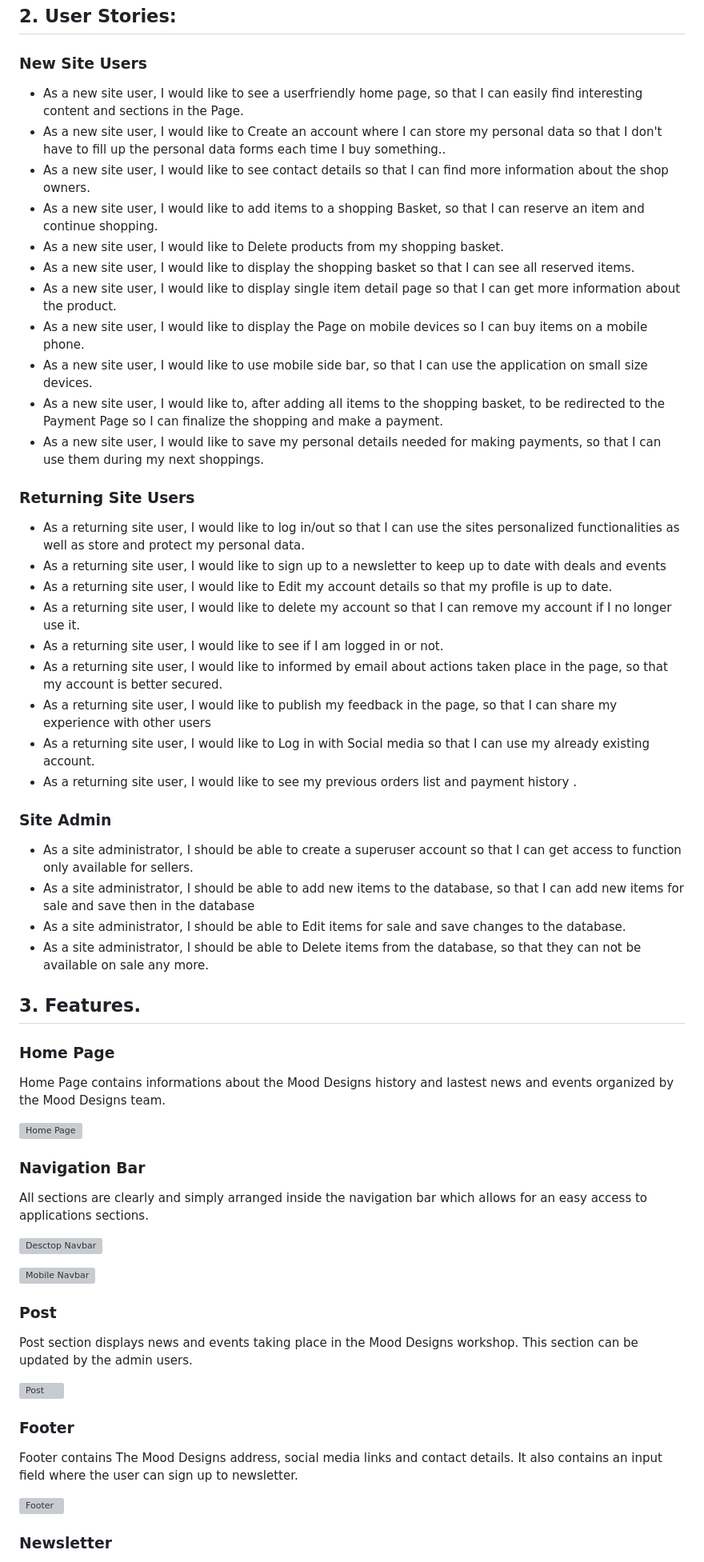
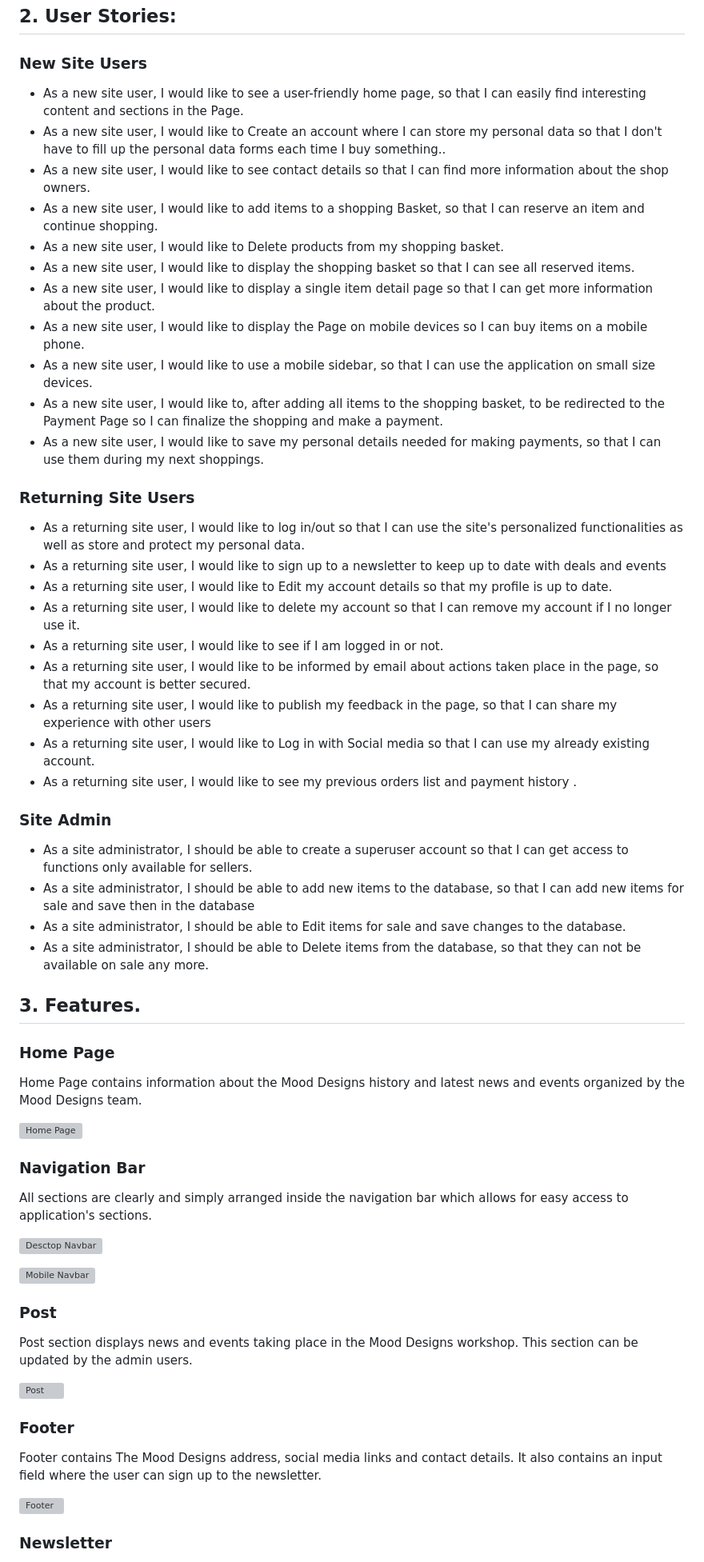
Before and after one commit to TomaszWoloszyn983/mood-design-gift-shop, a Markdown page: README.md, the part around one of its changes. Shown at 80% size. GitHub-like rendering; grey boxes are pictures that could not be loaded.

```diff
--- a/README.md
+++ b/README.md
@@ -50,32 +50,32 @@ It also allows users to create their profile account to save and store theirs sh
 
 ### New Site Users
 
-- As a new site user, I would like to  see a userfriendly home page, so that I can easily find interesting content and sections in the Page.
+- As a new site user, I would like to  see a user-friendly home page, so that I can easily find interesting content and sections in the Page.
 - As a new site user, I would like to Create an account where I can store my personal data so that I don't have to fill up the personal data forms each time I buy something..
 - As a new site user, I would like to see contact details so that I can find more information about the shop owners.
 - As a new site user, I would like to add items to a shopping Basket, so that I can reserve an item and continue shopping.
 - As a new site user, I would like to Delete products from my shopping basket.
 - As a new site user, I would like to display the shopping basket so that I can see all reserved items.
-- As a new site user, I would like to display single item detail page so that I can get more information about the product.
+- As a new site user, I would like to display a single item detail page so that I can get more information about the product.
 - As a new site user, I would like to display the Page on mobile devices so I can buy items on a mobile phone.
-- As a new site user, I would like to use mobile side bar, so that I can use the application on small size devices.
+- As a new site user, I would like to use a mobile sidebar, so that I can use the application on small size devices.
 - As a new site user, I would like to, after adding all items to the shopping basket, to be redirected to the Payment Page so I can finalize the shopping and make a payment.
 - As a new site user, I would like to save my personal details needed for making payments, so that I can use them during my next shoppings.
 ### Returning Site Users
 
-- As a returning site user, I would like to log in/out so that I can use the sites personalized functionalities as well as store and protect my personal data.
+- As a returning site user, I would like to log in/out so that I can use the site's personalized functionalities as well as store and protect my personal data.
 - As a returning site user, I would like to sign up to a newsletter to keep up to date with deals and events
 - As a returning site user, I would like to Edit my account details so that my profile is up to date.
 - As a returning site user, I would like to delete my account so that I can remove my account if I no longer use it.
 - As a returning site user, I would like to see if I am logged in or not.
-- As a returning site user, I would like to informed by email about actions taken place in the page, so that my account is better secured.
+- As a returning site user, I would like to be informed by email about actions taken place in the page, so that my account is better secured.
 - As a returning site user, I would like to publish my feedback in the page, so that I can share my experience with other users
 - As a returning site user, I would like to  Log in with Social media so that I can use my already existing account.
 - As a returning site user, I would like to see my previous orders list and payment history .
 
 ### Site Admin
 
-- As a site administrator, I should be able to create a superuser account so that I can get access to function only available for sellers.
+- As a site administrator, I should be able to create a superuser account so that I can get access to functions only available for sellers.
 - As a site administrator, I should be able to add new items to the database, so that I can add new items for sale and save then in the database
 - As a site administrator, I should be able to Edit items for sale and save changes to the database.
 - As a site administrator, I should be able to Delete items from the database, so that they can not be available on sale any more.
@@ -84,13 +84,13 @@ It also allows users to create their profile account to save and store theirs sh
 
 ### Home Page
 
-Home Page contains informations about the Mood Designs history and lastest news and events organized by the Mood Designs team.
+Home Page contains information about the Mood Designs history and latest news and events organized by the Mood Designs team.
 
 ![Home Page](documentation/images/home_page.jpg)
 
 ### Navigation Bar
 
-All sections are clearly and simply arranged inside the navigation bar which allows for an easy access to applications sections.
+All sections are clearly and simply arranged inside the navigation bar which allows for easy access to application's sections.
 
 ![Desctop Navbar](documentation/images/desctop_navbar.jpg)
 
@@ -106,7 +106,7 @@ This section can be updated by the admin users.
 ### Footer
 
 Footer contains The Mood Designs address, social media links and contact details.
-It also contains an input field where the user can sign up to newsletter.
+It also contains an input field where the user can sign up to the newsletter.
 
 ![Footer](documentation/images/footer.jpg)
 
```
Also changed, not shown: other parts of README.md (+39 -39 lines), TESTING.md (+52 -52 lines).
